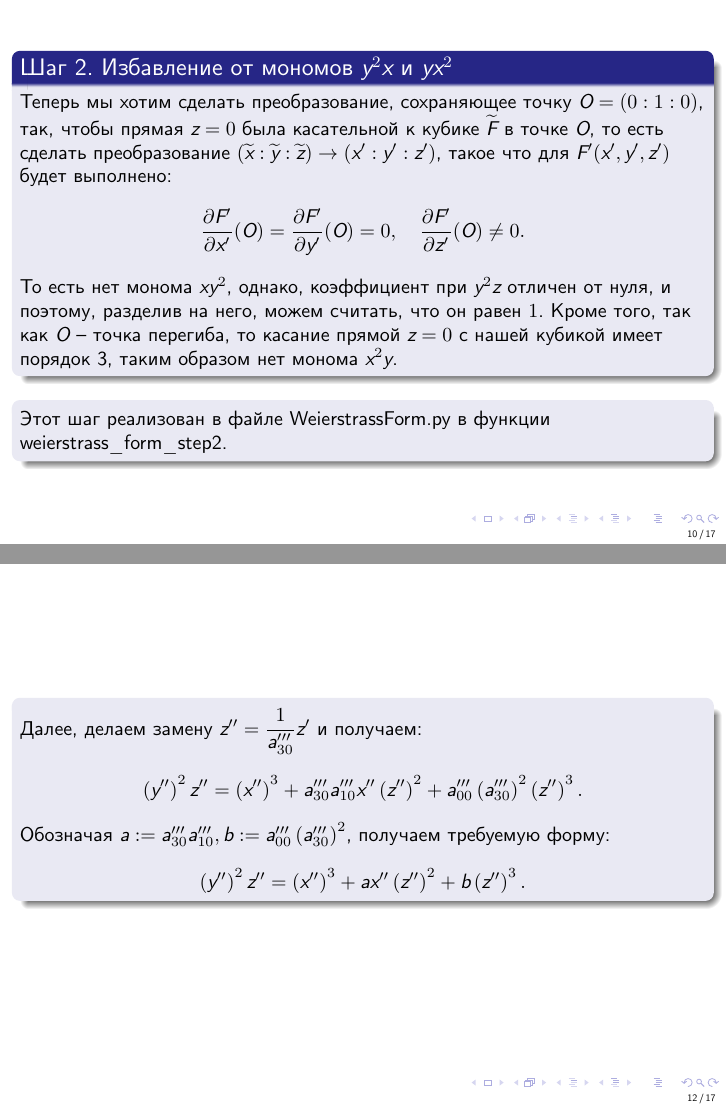
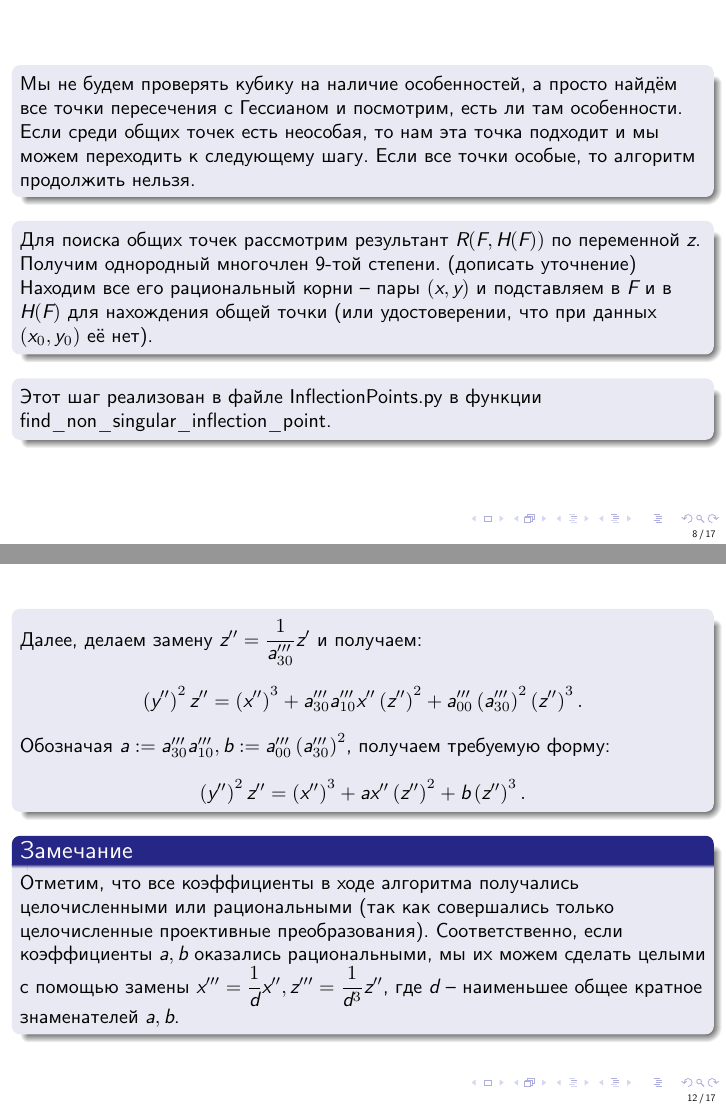
Before and after one commit to andreykaere/MathPrac, LaTeX slides (Presentation/presentation/presentation.tex): pages 21 and 25 of 36 before the commit and pages 18 and 26 of 37 after it, joined at a grey line. Compiled offline with XeLaTeX.

Commit message:
Added remark to presentation and small addition to step 0

```diff
--- a/Presentation/presentation/presentation.tex
+++ b/Presentation/presentation/presentation.tex
@@ -240,6 +240,13 @@
             точки (или удостоверении, что при данных \((x_0, y_0)\) её нет).
         \end{block}
         }
+
+        \onslide<+->{
+        \begin{block}{}
+            Этот шаг реализован в файле \textsf{InflectionPoints.py} в функции
+            \textsf{find\_non\_singular\_inflection\_point}.
+        \end{block}
+        }
     \end{frame}
 
     \begin{frame}
@@ -281,12 +288,6 @@
         \end{block}
         }
 
-        \onslide<+->{
-        \begin{block}{}
-            Этот шаг реализован в файле \textsf{WeierstrassForm.py} в функции
-            \textsf{weierstrass\_form\_step2}.
-        \end{block}
-        }
     \end{frame}
 
     \begin{frame}
@@ -344,6 +345,17 @@
             \left( z'' \right)^2 + b \left( z'' \right)^3
             .\]
         \end{block}
+        }
+
+        \onslide<+->{
+        \begin{remark*}
+            Отметим, что все коэффициенты в ходе алгоритма получались
+            целочисленными или рациональными (так как совершались только
+            целочисленные проективные преобразования). Соответственно, если
+            коэффициенты \(a, b\) оказались рациональными, мы их можем сделать
+            целыми с помощью замены \(x''' = \dfrac{1}{d} x'', z''' = \dfrac{1}{d^3}
+            z''\), где \(d\) -- наименьшее общее кратное знаменателей \(a, b\).
+        \end{remark*}
         }
     \end{frame}
 
```
Also changed, not shown: Presentation/presentation/presentation.pdf, 5 other files.
